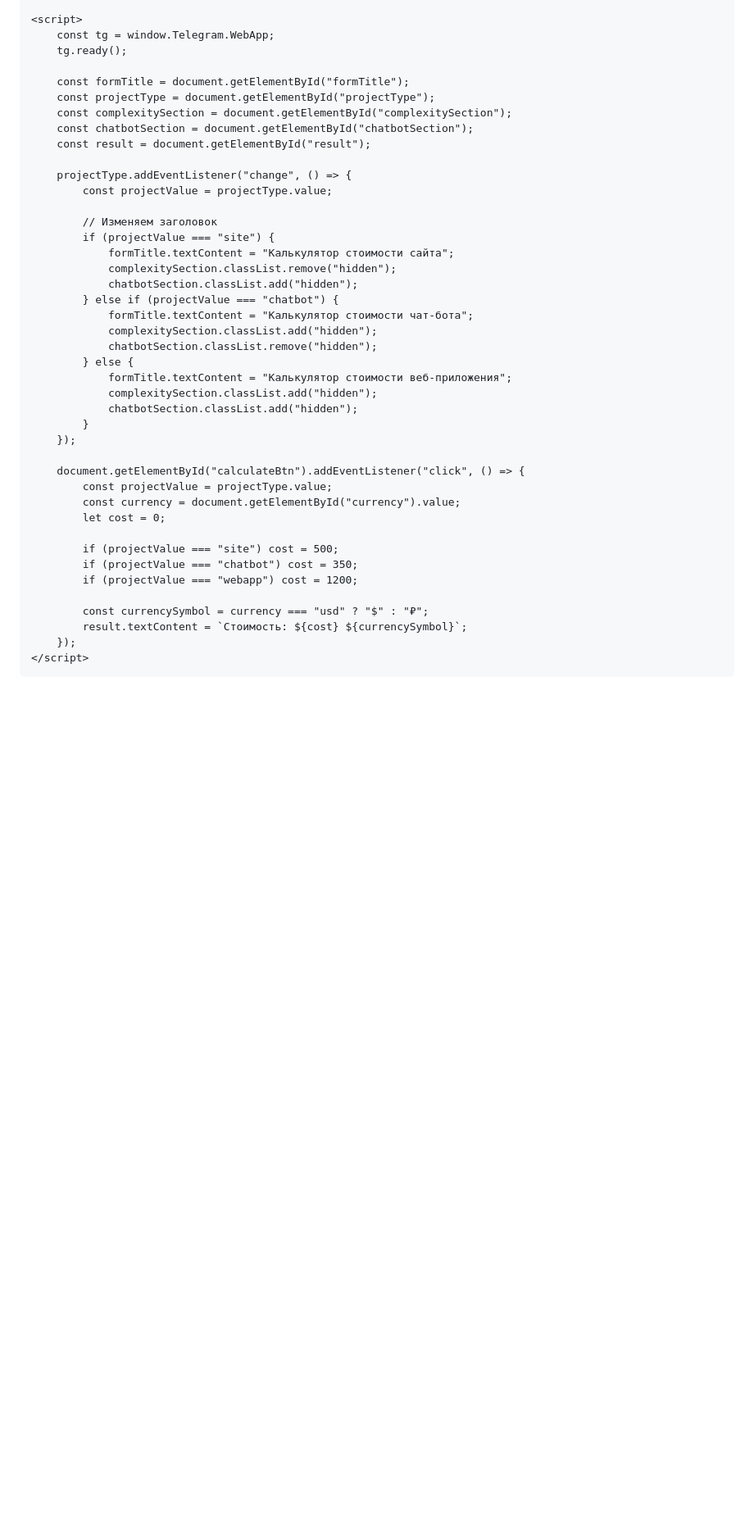
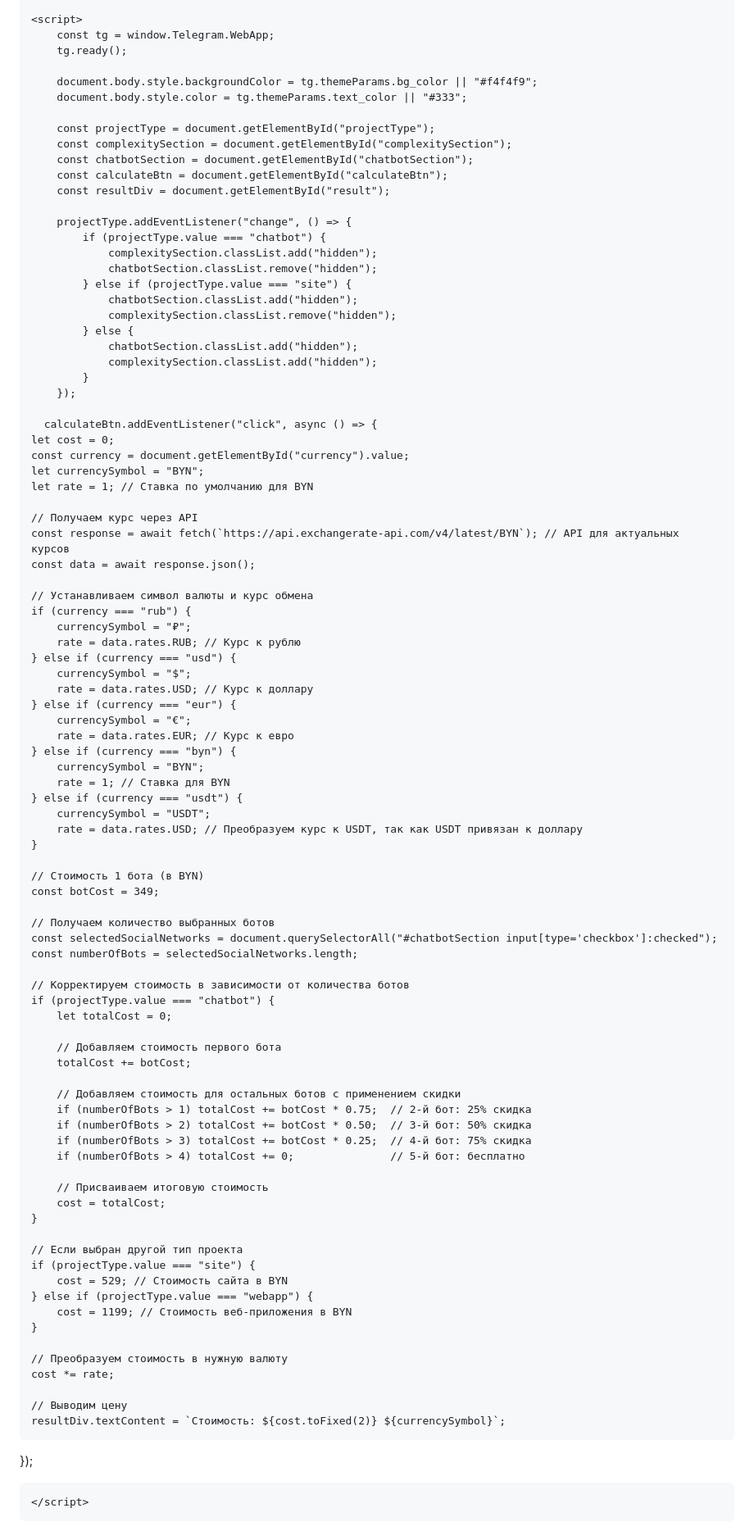
Before and after one commit to Sergo-fun/calculator1, a Markdown page: README.md, the part around one of its changes. Shown at 82% size. Drawn GitHub-style; blank space fills up the shorter version.

```diff
--- a/README.md
+++ b/README.md
@@ -199,43 +246,94 @@
         const tg = window.Telegram.WebApp;
         tg.ready();
 
-        const formTitle = document.getElementById("formTitle");
+        document.body.style.backgroundColor = tg.themeParams.bg_color || "#f4f4f9";
+        document.body.style.color = tg.themeParams.text_color || "#333";
+
         const projectType = document.getElementById("projectType");
         const complexitySection = document.getElementById("complexitySection");
         const chatbotSection = document.getElementById("chatbotSection");
-        const result = document.getElementById("result");
+        const calculateBtn = document.getElementById("calculateBtn");
+        const resultDiv = document.getElementById("result");
 
         projectType.addEventListener("change", () => {
-            const projectValue = projectType.value;
-
-            // Изменяем заголовок
-            if (projectValue === "site") {
-                formTitle.textContent = "Калькулятор стоимости сайта";
-                complexitySection.classList.remove("hidden");
-                chatbotSection.classList.add("hidden");
-            } else if (projectValue === "chatbot") {
-                formTitle.textContent = "Калькулятор стоимости чат-бота";
+            if (projectType.value === "chatbot") {
                 complexitySection.classList.add("hidden");
                 chatbotSection.classList.remove("hidden");
+            } else if (projectType.value === "site") {
+                chatbotSection.classList.add("hidden");
+                complexitySection.classList.remove("hidden");
             } else {
-                formTitle.textContent = "Калькулятор стоимости веб-приложения";
+                chatbotSection.classList.add("hidden");
                 complexitySection.classList.add("hidden");
-                chatbotSection.classList.add("hidden");
             }
         });
 
-        document.getElementById("calculateBtn").addEventListener("click", () => {
-            const projectValue = projectType.value;
-            const currency = document.getElementById("currency").value;
-            let cost = 0;
+      calculateBtn.addEventListener("click", async () => {
+    let cost = 0;
+    const currency = document.getElementById("currency").value;
+    let currencySymbol = "BYN";
+    let rate = 1; // Ставка по умолчанию для BYN
 
-            if (projectValue === "site") cost = 500;
-            if (projectValue === "chatbot") cost = 350;
-            if (projectValue === "webapp") cost = 1200;
+    // Получаем курс через API
+    const response = await fetch(`https://api.exchangerate-api.com/v4/latest/BYN`); // API для актуальных курсов
+    const data = await response.json();
 
-            const currencySymbol = currency === "usd" ? "$" : "₽";
-            result.textContent = `Стоимость: ${cost} ${currencySymbol}`;
-        });
+    // Устанавливаем символ валюты и курс обмена
+    if (currency === "rub") {
+        currencySymbol = "₽";
+        rate = data.rates.RUB; // Курс к рублю
+    } else if (currency === "usd") {
+        currencySymbol = "$";
+        rate = data.rates.USD; // Курс к доллару
+    } else if (currency === "eur") {
+        currencySymbol = "€";
+        rate = data.rates.EUR; // Курс к евро
+    } else if (currency === "byn") {
+        currencySymbol = "BYN";
+        rate = 1; // Ставка для BYN
+    } else if (currency === "usdt") {
+        currencySymbol = "USDT";
+        rate = data.rates.USD; // Преобразуем курс к USDT, так как USDT привязан к доллару
+    }
+
+    // Стоимость 1 бота (в BYN)
+    const botCost = 349;
+
+    // Получаем количество выбранных ботов
+    const selectedSocialNetworks = document.querySelectorAll("#chatbotSection input[type='checkbox']:checked");
+    const numberOfBots = selectedSocialNetworks.length;
+
+    // Корректируем стоимость в зависимости от количества ботов
+    if (projectType.value === "chatbot") {
+        let totalCost = 0;
+
+        // Добавляем стоимость первого бота
+        totalCost += botCost;
+
+        // Добавляем стоимость для остальных ботов с применением скидки
+        if (numberOfBots > 1) totalCost += botCost * 0.75;  // 2-й бот: 25% скидка
+        if (numberOfBots > 2) totalCost += botCost * 0.50;  // 3-й бот: 50% скидка
+        if (numberOfBots > 3) totalCost += botCost * 0.25;  // 4-й бот: 75% скидка
+        if (numberOfBots > 4) totalCost += 0;               // 5-й бот: бесплатно
+
+        // Присваиваем итоговую стоимость
+        cost = totalCost;
+    }
+
+    // Если выбран другой тип проекта
+    if (projectType.value === "site") {
+        cost = 529; // Стоимость сайта в BYN
+    } else if (projectType.value === "webapp") {
+        cost = 1199; // Стоимость веб-приложения в BYN
+    }
+
+    // Преобразуем стоимость в нужную валюту
+    cost *= rate;
+
+    // Выводим цену
+    resultDiv.textContent = `Стоимость: ${cost.toFixed(2)} ${currencySymbol}`;
+});
+
     </script>
 </body>
 </html>
```
Also changed, not shown: other parts of README.md (+48 -1 lines).
